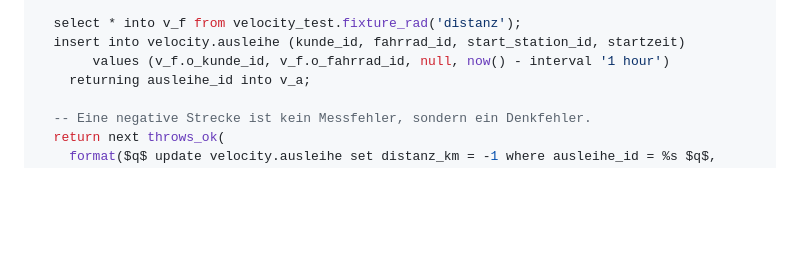
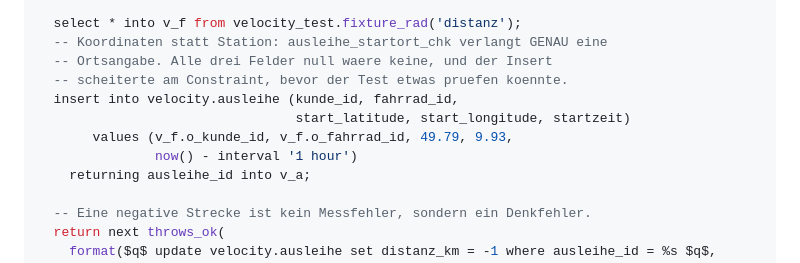
Before and after one commit to swrobuts/velocity-fallstudie, a Markdown page: doku/plans/2026-08-25-velocity-warenwirtschaft-datenbank.md, the part around the change. GitHub-like rendering; blank space fills up the shorter version.

Commit message:
fix(plan): Testfahrt in Aufgabe 4 braucht eine Ortsangabe
ausleihe_startort_chk verlangt genau eine: Station ODER Koordinaten.
Mein Brieftext setzte alle drei Felder auf null - der Insert waere
abgewiesen worden, bevor der Test etwas pruefen kann. Nachgemessen, nicht
vermutet.

Co-Authored-By: Claude Opus 5 <noreply@anthropic.com>

```diff
--- a/doku/plans/2026-08-25-velocity-warenwirtschaft-datenbank.md
+++ b/doku/plans/2026-08-25-velocity-warenwirtschaft-datenbank.md
@@ -982,8 +982,13 @@ begin
                           'Die Distanz darf fehlen: null heisst nicht gemessen');
 
   select * into v_f from velocity_test.fixture_rad('distanz');
-  insert into velocity.ausleihe (kunde_id, fahrrad_id, start_station_id, startzeit)
-       values (v_f.o_kunde_id, v_f.o_fahrrad_id, null, now() - interval '1 hour')
+  -- Koordinaten statt Station: ausleihe_startort_chk verlangt GENAU eine
+  -- Ortsangabe. Alle drei Felder null waere keine, und der Insert
+  -- scheiterte am Constraint, bevor der Test etwas pruefen koennte.
+  insert into velocity.ausleihe (kunde_id, fahrrad_id,
+                                 start_latitude, start_longitude, startzeit)
+       values (v_f.o_kunde_id, v_f.o_fahrrad_id, 49.79, 9.93,
+               now() - interval '1 hour')
     returning ausleihe_id into v_a;
 
   -- Eine negative Strecke ist kein Messfehler, sondern ein Denkfehler.
```
